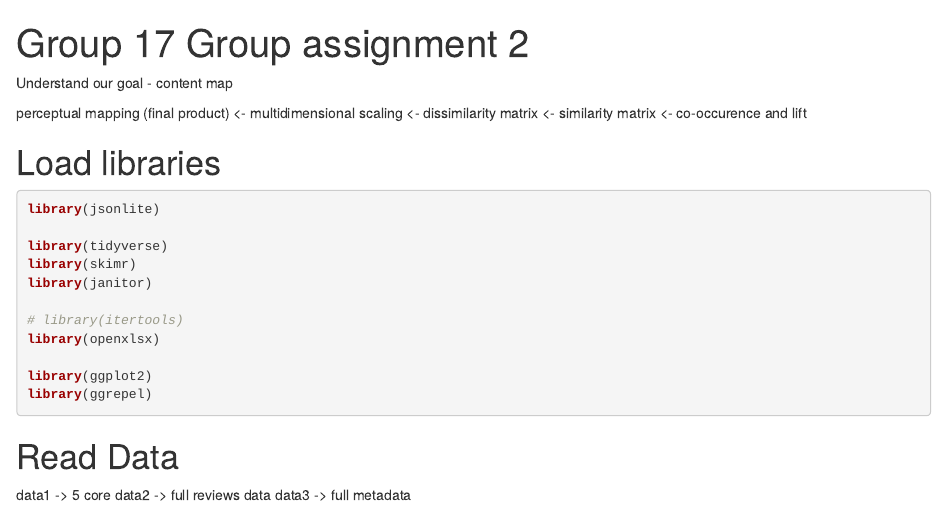
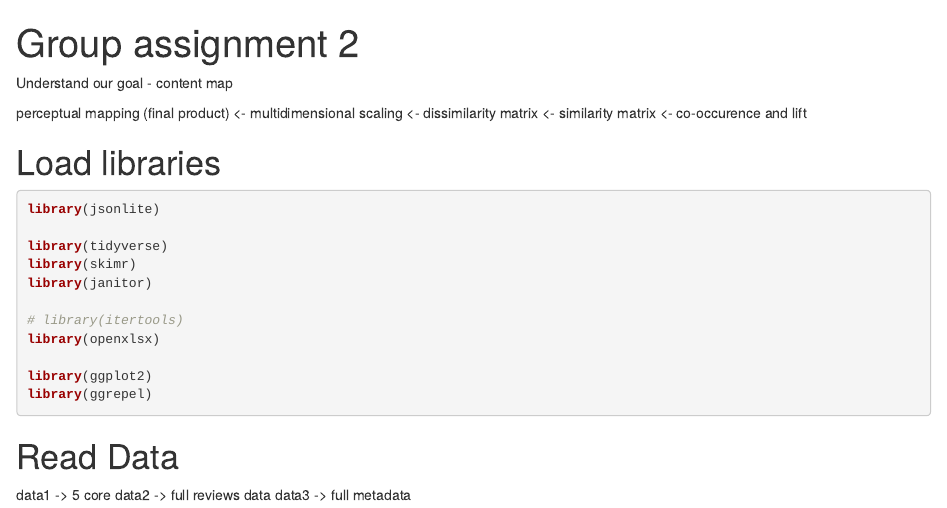
Before and after one commit to sugarMemoria/perceptualmapping, an R Markdown document (ga2.Rmd): the page in a window 1100 px wide, from its top. Rendered offline with R 4.5, knitr and Pandoc, with nearby package versions; code that draws random numbers runs with fixed seeds of ours; some code elsewhere in the file could not run offline; column names are cleaned by a stand-in for the janitor package.

Commit message:
Update ga2.Rmd

```diff
--- a/ga2.Rmd
+++ b/ga2.Rmd
@@ -1,5 +1,5 @@
 ---
-title: "Group 17 Group assignment 2"
+title: "Group assignment 2"
 output:
   html_document:
     df_print: paged
```
